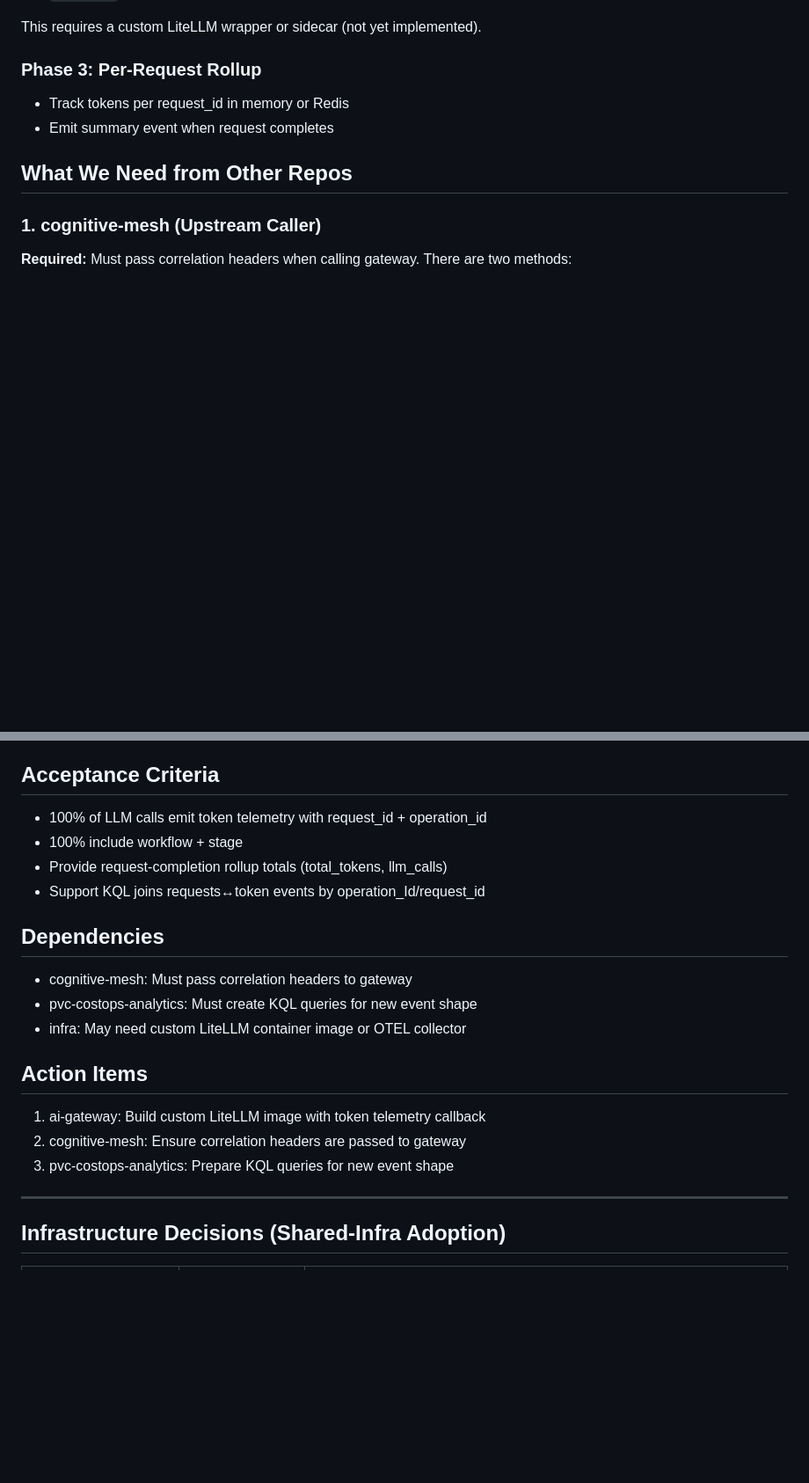
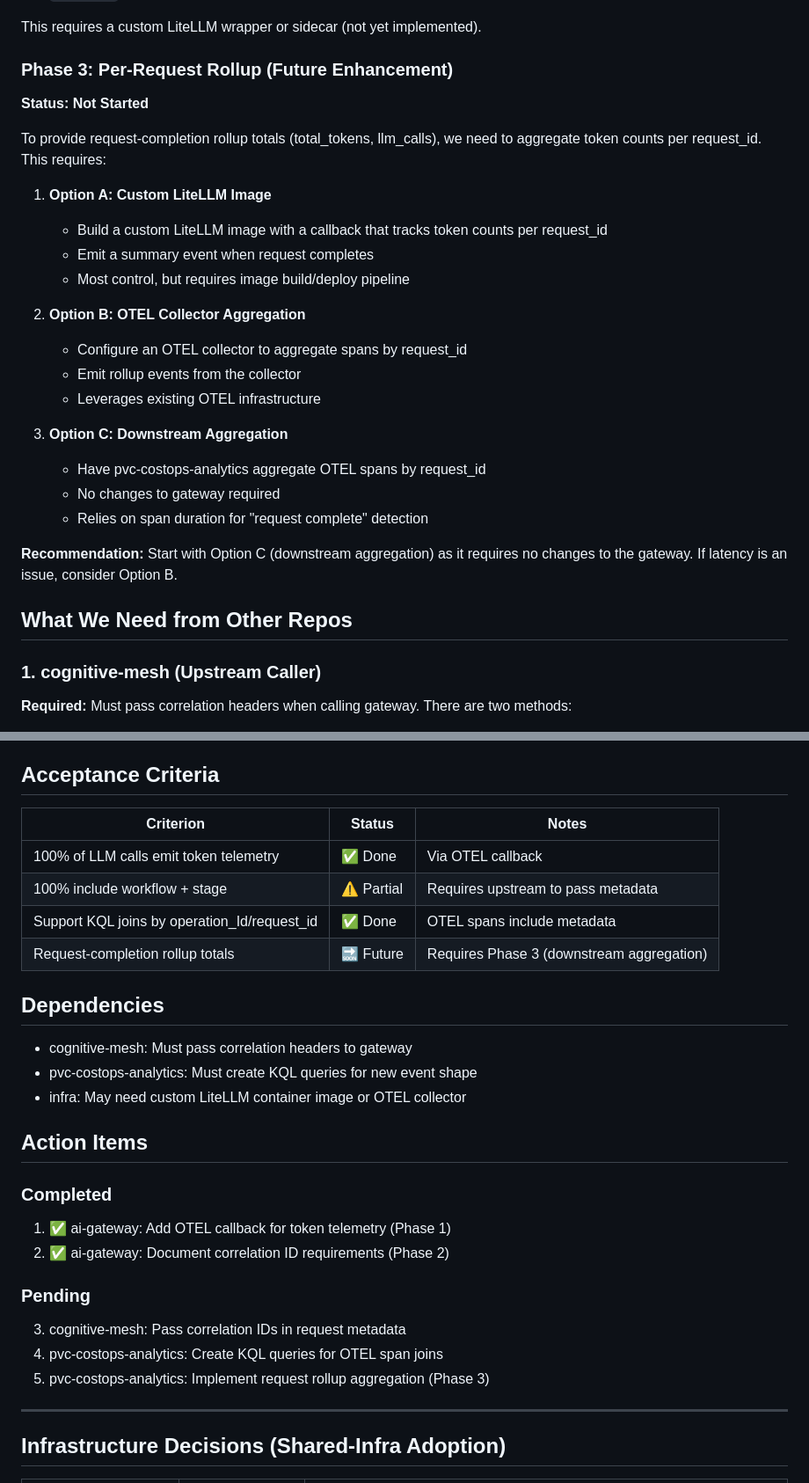
Before and after one commit to phoenixvc/ai-gateway, a Markdown page: docs/planning/request_to_token_attribution.md, 2 parts joined by grey strips. Shown at 88% size. GitHub-like rendering; blank space fills up the shorter version.

Commit message:
docs: update Phase 3 status and acceptance criteria
- Document Phase 3 as future enhancement with multiple implementation options
- Update acceptance criteria with current status
- Update action items with completed/pending items

```diff
--- a/docs/planning/request_to_token_attribution.md
+++ b/docs/planning/request_to_token_attribution.md
@@ -99,10 +99,28 @@ For clients that can only send headers, a future enhancement would add middlewar
 
 This requires a custom LiteLLM wrapper or sidecar (not yet implemented).
 
-### Phase 3: Per-Request Rollup
+### Phase 3: Per-Request Rollup (Future Enhancement)
 
-- Track tokens per request_id in memory or Redis
-- Emit summary event when request completes
+**Status: Not Started**
+
+To provide request-completion rollup totals (total_tokens, llm_calls), we need to aggregate token counts per request_id. This requires:
+
+1. **Option A: Custom LiteLLM Image**
+   - Build a custom LiteLLM image with a callback that tracks token counts per request_id
+   - Emit a summary event when request completes
+   - Most control, but requires image build/deploy pipeline
+
+2. **Option B: OTEL Collector Aggregation**
+   - Configure an OTEL collector to aggregate spans by request_id
+   - Emit rollup events from the collector
+   - Leverages existing OTEL infrastructure
+
+3. **Option C: Downstream Aggregation**
+   - Have pvc-costops-analytics aggregate OTEL spans by request_id
+   - No changes to gateway required
+   - Relies on span duration for "request complete" detection
+
+**Recommendation:** Start with Option C (downstream aggregation) as it requires no changes to the gateway. If latency is an issue, consider Option B.
 
 ## What We Need from Other Repos
 
@@ -193,10 +211,12 @@ _Note: Method B requires additional LiteLLM configuration or middleware._
 
 ## Acceptance Criteria
 
-- 100% of LLM calls emit token telemetry with request_id + operation_id
-- 100% include workflow + stage
-- Provide request-completion rollup totals (total_tokens, llm_calls)
-- Support KQL joins requests↔token events by operation_Id/request_id
+| Criterion                                    | Status     | Notes                                     |
+| -------------------------------------------- | ---------- | ----------------------------------------- |
+| 100% of LLM calls emit token telemetry       | ✅ Done    | Via OTEL callback                         |
+| 100% include workflow + stage                | ⚠️ Partial | Requires upstream to pass metadata        |
+| Support KQL joins by operation_Id/request_id | ✅ Done    | OTEL spans include metadata               |
+| Request-completion rollup totals             | 🔜 Future  | Requires Phase 3 (downstream aggregation) |
 
 ## Dependencies
 
@@ -206,9 +226,16 @@ _Note: Method B requires additional LiteLLM configuration or middleware._
 
 ## Action Items
 
-1. ai-gateway: Build custom LiteLLM image with token telemetry callback
-2. cognitive-mesh: Ensure correlation headers are passed to gateway
-3. pvc-costops-analytics: Prepare KQL queries for new event shape
+### Completed
+
+1. ✅ ai-gateway: Add OTEL callback for token telemetry (Phase 1)
+2. ✅ ai-gateway: Document correlation ID requirements (Phase 2)
+
+### Pending
+
+3. cognitive-mesh: Pass correlation IDs in request metadata
+4. pvc-costops-analytics: Create KQL queries for OTEL span joins
+5. pvc-costops-analytics: Implement request rollup aggregation (Phase 3)
 
 ---
 
```
